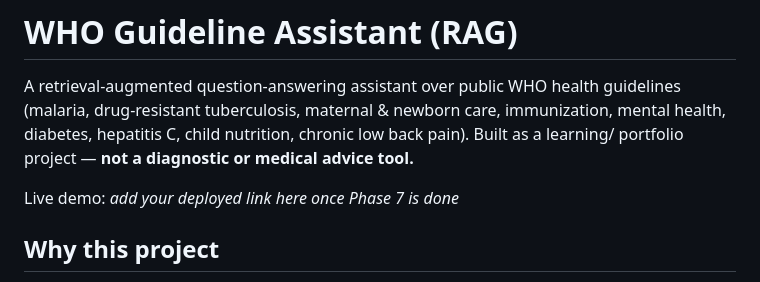
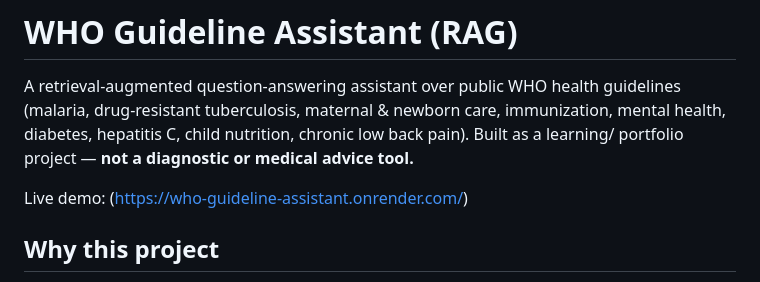
Before and after one commit to Nishant285/med-guideline-rag, a Markdown page: README.md, the part around the change. Drawn GitHub-style.

```diff
--- a/README.md
+++ b/README.md
@@ -16,7 +16,7 @@ mental health, diabetes, hepatitis C, child nutrition, chronic low back pain).
 Built as a learning/
 portfolio project — **not a diagnostic or medical advice tool.**
 
-Live demo: _add your deployed link here once Phase 7 is done_
+Live demo: (https://who-guideline-assistant.onrender.com/)
 
 ## Why this project
 
```
